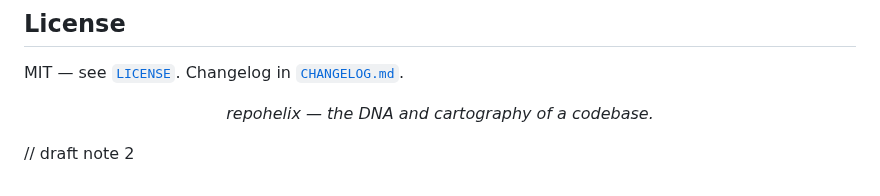
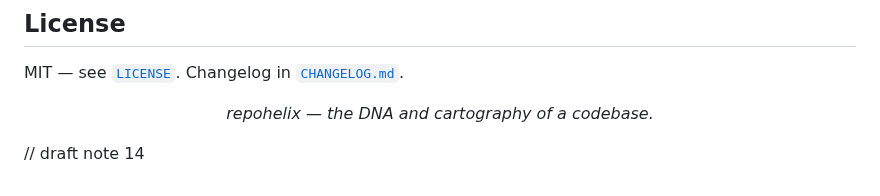
Before and after one commit to alfabjostron/RepoHelix, a Markdown page: README.md, the part around the change. Rendered like a GitHub page.

```diff
--- a/README.md
+++ b/README.md
@@ -447,4 +447,4 @@ MIT — see [`LICENSE`](LICENSE). Changelog in [`CHANGELOG.md`](CHANGELOG.md).
 
 <p align="center"><em>repohelix — the DNA and cartography of a codebase.</em></p>
 
-// draft note 2
+// draft note 14
```
